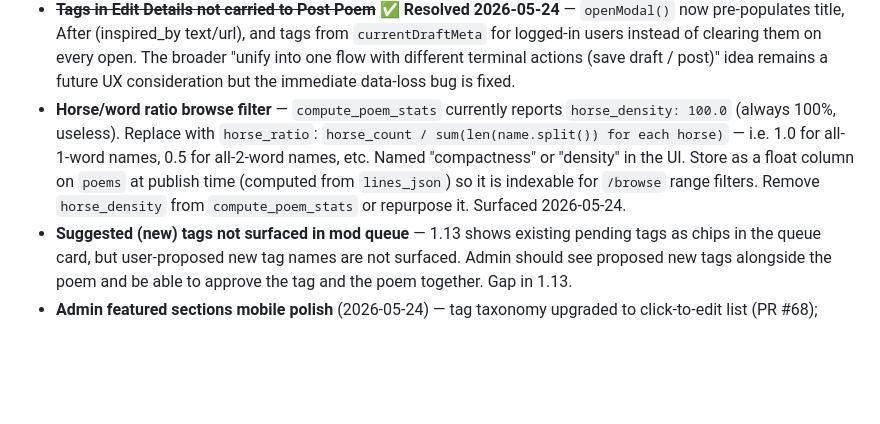
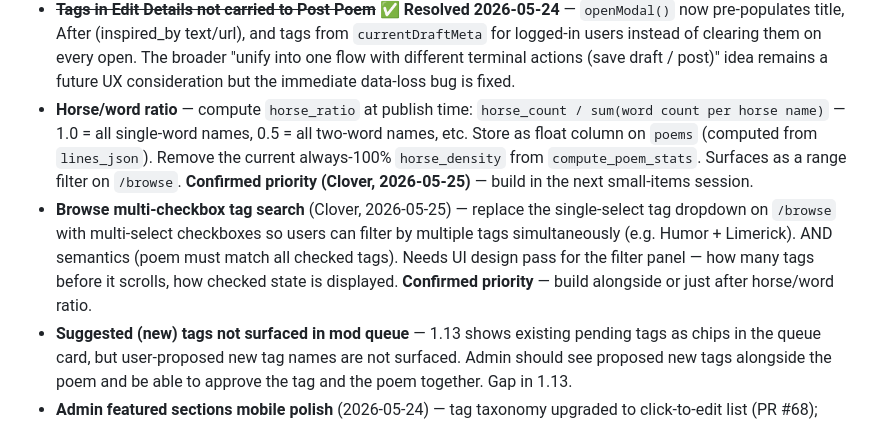
Before and after one commit to metaphorever/horse-counter, a Markdown page: ROADMAP.md, the part around one of its changes. GitHub-like rendering; blank space fills up the shorter version.

```diff
--- a/ROADMAP.md
+++ b/ROADMAP.md
@@ -114,7 +115,8 @@ Surfaced items not yet committed to a phase. Promote to a phase when ready.
 - **Auto-hide on report / trust score** — when a report is submitted, optionally auto-hide the poem based on: (1) reporter trust score, (2) number of reports on the poem, or (3) author trust score falling below a threshold. Design TBD — at minimum needs a flag on the report that triggered auto-hide so admin knows the context. Coordinate with the reports/moderation workflow.
 - ~~**Horses from published poems auto-added to pasture**~~ ✅ **Shipped 2026-05-24** — `_auto_pasture_from_lines()` called on both the bypass-queue publish path and the admin approval path; idempotent via INSERT OR IGNORE.
 - ~~**Tags in Edit Details not carried to Post Poem**~~ ✅ **Resolved 2026-05-24** — `openModal()` now pre-populates title, After (inspired_by text/url), and tags from `currentDraftMeta` for logged-in users instead of clearing them on every open. The broader "unify into one flow with different terminal actions (save draft / post)" idea remains a future UX consideration but the immediate data-loss bug is fixed.
-- **Horse/word ratio browse filter** — `compute_poem_stats` currently reports `horse_density: 100.0` (always 100%, useless). Replace with `horse_ratio`: `horse_count / sum(len(name.split()) for each horse)` — i.e. 1.0 for all-1-word names, 0.5 for all-2-word names, etc. Named "compactness" or "density" in the UI. Store as a float column on `poems` at publish time (computed from `lines_json`) so it is indexable for `/browse` range filters. Remove `horse_density` from `compute_poem_stats` or repurpose it. Surfaced 2026-05-24.
+- **Horse/word ratio** — compute `horse_ratio` at publish time: `horse_count / sum(word count per horse name)` — 1.0 = all single-word names, 0.5 = all two-word names, etc. Store as float column on `poems` (computed from `lines_json`). Remove the current always-100% `horse_density` from `compute_poem_stats`. Surfaces as a range filter on `/browse`. **Confirmed priority (Clover, 2026-05-25)** — build in the next small-items session.
+- **Browse multi-checkbox tag search** (Clover, 2026-05-25) — replace the single-select tag dropdown on `/browse` with multi-select checkboxes so users can filter by multiple tags simultaneously (e.g. Humor + Limerick). AND semantics (poem must match all checked tags). Needs UI design pass for the filter panel — how many tags before it scrolls, how checked state is displayed. **Confirmed priority** — build alongside or just after horse/word ratio.
 - **Suggested (new) tags not surfaced in mod queue** — 1.13 shows existing pending tags as chips in the queue card, but user-proposed new tag names are not surfaced. Admin should see proposed new tags alongside the poem and be able to approve the tag and the poem together. Gap in 1.13.
 - **Admin featured sections mobile polish** (2026-05-24) — tag taxonomy upgraded to click-to-edit list (PR #68); featured sections table still has squashed columns on mobile. Low priority. Revisit if the page sees heavy use.
 - **Moderator role** (Clover, 2026-05-24 — deferred to post-beta) — a role that can approve/reject poems and act on reports, but cannot manage featured sections, tags, user trust scores, account actions, or dictionary overrides. The `role` column on `users` is already the right hook; no implementation until post-beta volume demands it.
```
Also changed, not shown: other parts of ROADMAP.md (+9 -8 lines), CLAUDE.md (+7 -16 lines).
